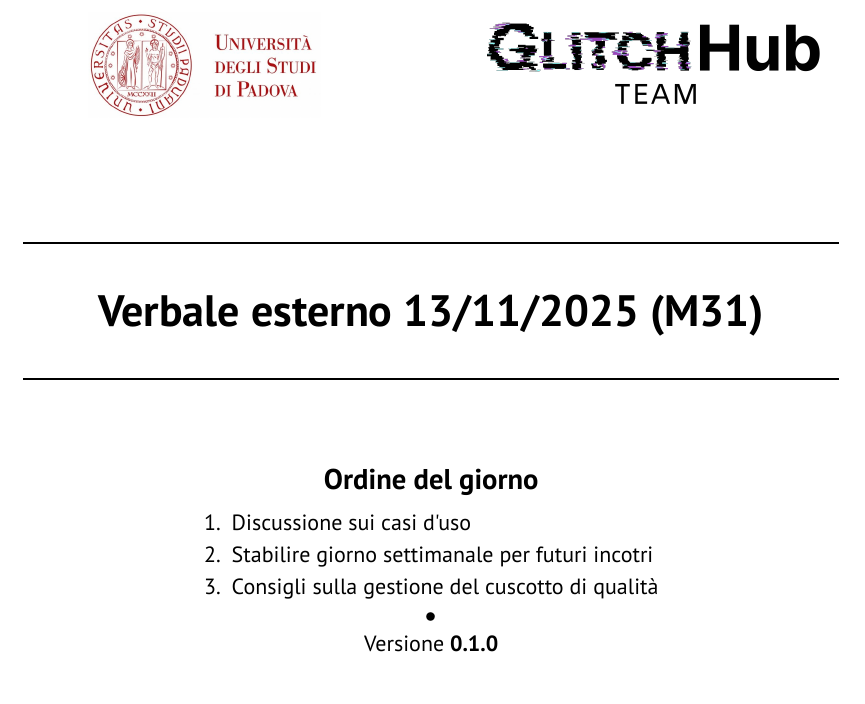
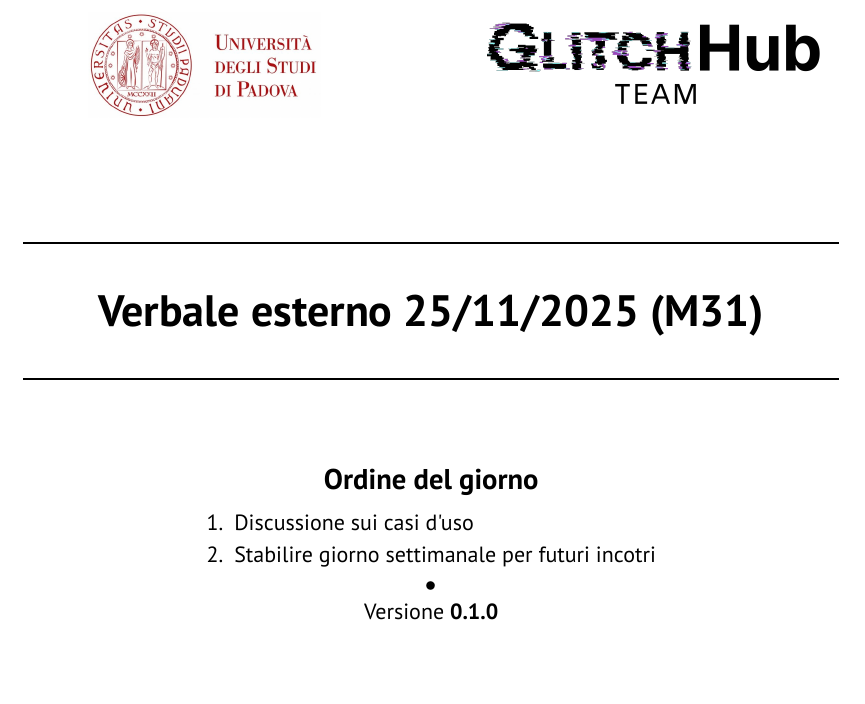
Before and after one commit to GlitchHub-Team/GlitchHub-Team.github.io, a Typst document (src/RTB/VerbaliEsterni/2025-11-25.typ): part of page 1 of 6, cut so that both start at the same text. Compiled offline with Typst 0.15.

Commit message:
vb esterno

```diff
--- a/src/RTB/VerbaliEsterni/2025-11-25.typ
+++ b/src/RTB/VerbaliEsterni/2025-11-25.typ
@@ -1,7 +1,7 @@
 #import "../../Templates/TemplateVerbale/template.typ": report
 
 #show: report.with(
-  titolo: "Verbale esterno 13/11/2025 (M31)",
+  titolo: "Verbale esterno 25/11/2025 (M31)",
   stato: "da verificare",
   versione: "0.1.0",
   registro-modifiche: (
@@ -19,7 +19,6 @@
   odg: (
     "Discussione sui casi d'uso",
     "Stabilire giorno settimanale per futuri incotri",
-    "Consigli sulla gestione del cuscotto di qualità",
   ),
   htmlId: "RTB-VerbaliEsterni",
   verificatore-interno: "Siria Salvalaio",
```
